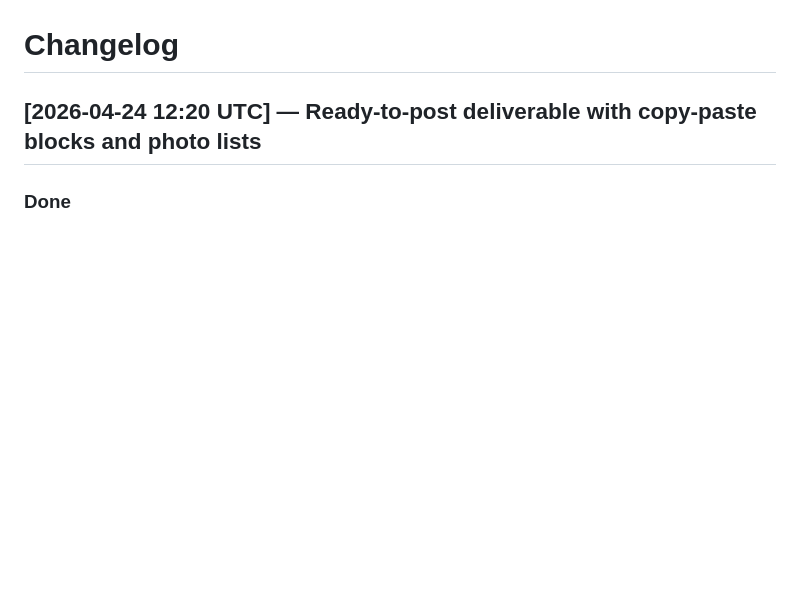
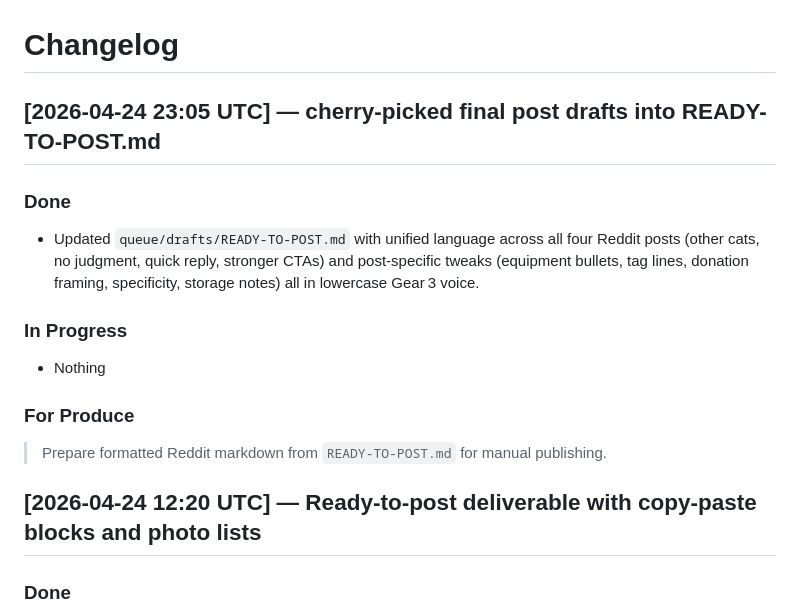
Before and after one commit to wowthisiseasytoremember-stack/fish, a Markdown page: CHANGELOG.md, the part around one of its changes. Drawn GitHub-style; blank space fills up the shorter version.

Commit message:
update: CHANGELOG (2026-04-24 23:12 UTC)
1 files: CHANGELOG.md

Co-Authored-By: Claude Opus 4.6 (1M context) <noreply@anthropic.com>

```diff
--- a/CHANGELOG.md
+++ b/CHANGELOG.md
@@ -2,5 +2,16 @@
 
 # Changelog
+
+## [2026-04-24 23:05 UTC] — cherry‑picked final post drafts into READY-TO-POST.md
+
+### Done
+- Updated `queue/drafts/READY-TO-POST.md` with unified language across all four Reddit posts (other cats, no judgment, quick reply, stronger CTAs) and post‑specific tweaks (equipment bullets, tag lines, donation framing, specificity, storage notes) all in lowercase Gear 3 voice.
+
+### In Progress
+- Nothing
+
+### For Produce
+> Prepare formatted Reddit markdown from `READY-TO-POST.md` for manual publishing.
 
 ## [2026-04-24 12:20 UTC] — Ready-to-post deliverable with copy-paste blocks and photo lists
 
```
Also changed, not shown: other parts of CHANGELOG.md (+1 -1 lines).
